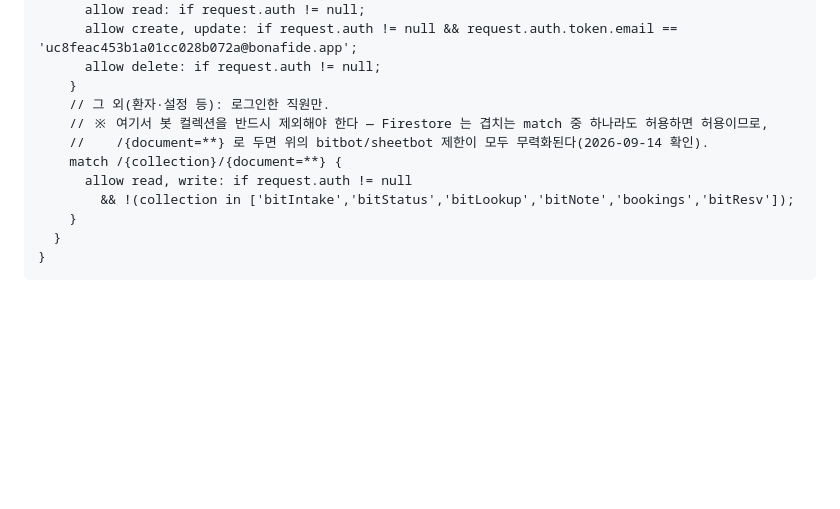
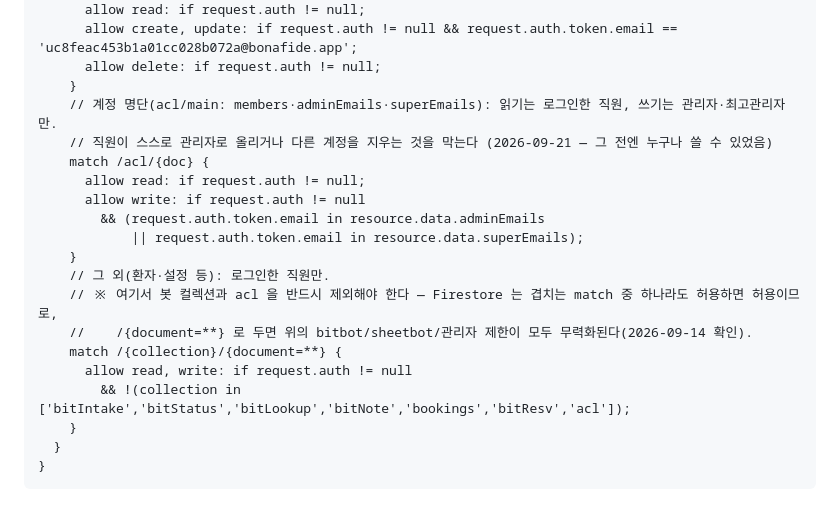
Before and after one commit to Tokhirjonov15/bonafide_portal, a Markdown page: tools/bitplus_watcher_README.md, the part around the change. GitHub-like rendering; blank space fills up the shorter version.

Commit message:
fix: modify user accaunt management

```diff
--- a/tools/bitplus_watcher_README.md
+++ b/tools/bitplus_watcher_README.md
@@ -167,12 +167,20 @@ service cloud.firestore {
       allow create, update: if request.auth != null && request.auth.token.email == 'uc8feac453b1a01cc028b072a@bonafide.app';
       allow delete: if request.auth != null;
     }
+    // 계정 명단(acl/main: members·adminEmails·superEmails): 읽기는 로그인한 직원, 쓰기는 관리자·최고관리자만.
+    // 직원이 스스로 관리자로 올리거나 다른 계정을 지우는 것을 막는다 (2026-09-21 — 그 전엔 누구나 쓸 수 있었음)
+    match /acl/{doc} {
+      allow read: if request.auth != null;
+      allow write: if request.auth != null
+        && (request.auth.token.email in resource.data.adminEmails
+            || request.auth.token.email in resource.data.superEmails);
+    }
     // 그 외(환자·설정 등): 로그인한 직원만.
-    // ※ 여기서 봇 컬렉션을 반드시 제외해야 한다 — Firestore 는 겹치는 match 중 하나라도 허용하면 허용이므로,
-    //    /{document=**} 로 두면 위의 bitbot/sheetbot 제한이 모두 무력화된다(2026-09-14 확인).
+    // ※ 여기서 봇 컬렉션과 acl 을 반드시 제외해야 한다 — Firestore 는 겹치는 match 중 하나라도 허용하면 허용이므로,
+    //    /{document=**} 로 두면 위의 bitbot/sheetbot/관리자 제한이 모두 무력화된다(2026-09-14 확인).
     match /{collection}/{document=**} {
       allow read, write: if request.auth != null
-        && !(collection in ['bitIntake','bitStatus','bitLookup','bitNote','bookings','bitResv']);
+        && !(collection in ['bitIntake','bitStatus','bitLookup','bitNote','bookings','bitResv','acl']);
     }
   }
 }
```
